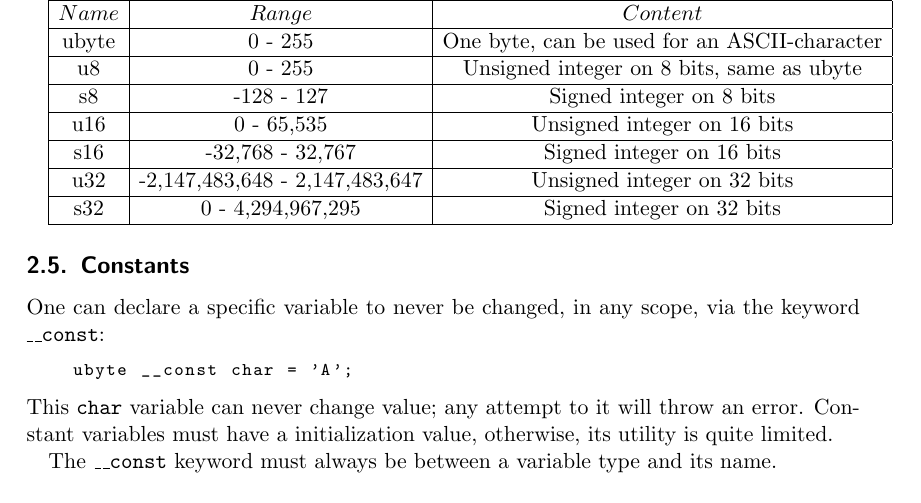
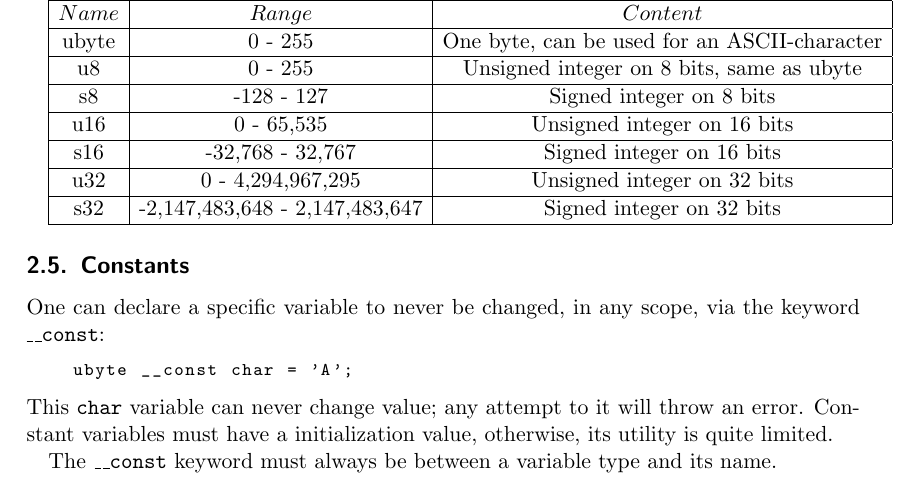
Before and after one commit to 42Workgroup/Y-asc, a LaTeX document (tex/yasc.tex): part of page 9 of 19, cut so that both start at the same text. Compiled offline with pdfLaTeX.

Commit message:
Fix(Tex): Typos in data types array

```diff
--- a/tex/yasc.tex
+++ b/tex/yasc.tex
@@ -172,9 +172,9 @@ Name & Range & Content\\
 \hline
 \text{s16} & \text{-32,768 - 32,767} & \text{Signed integer on 16 bits}\\
 \hline
-\text{u32} & \text{-2,147,483,648 - 2,147,483,647} & \text{Unsigned integer on 32 bits}\\
+\text{u32} & \text{0 - 4,294,967,295} & \text{Unsigned integer on 32 bits}\\
 \hline
-\text{s32} & \text{0 - 4,294,967,295} & \text{Signed integer on 32 bits}\\
+\text{s32} & \text{-2,147,483,648 - 2,147,483,647} & \text{Signed integer on 32 bits}\\
 \hline
 \end{array}$
         \subsection{Constants} \label{const}
```
